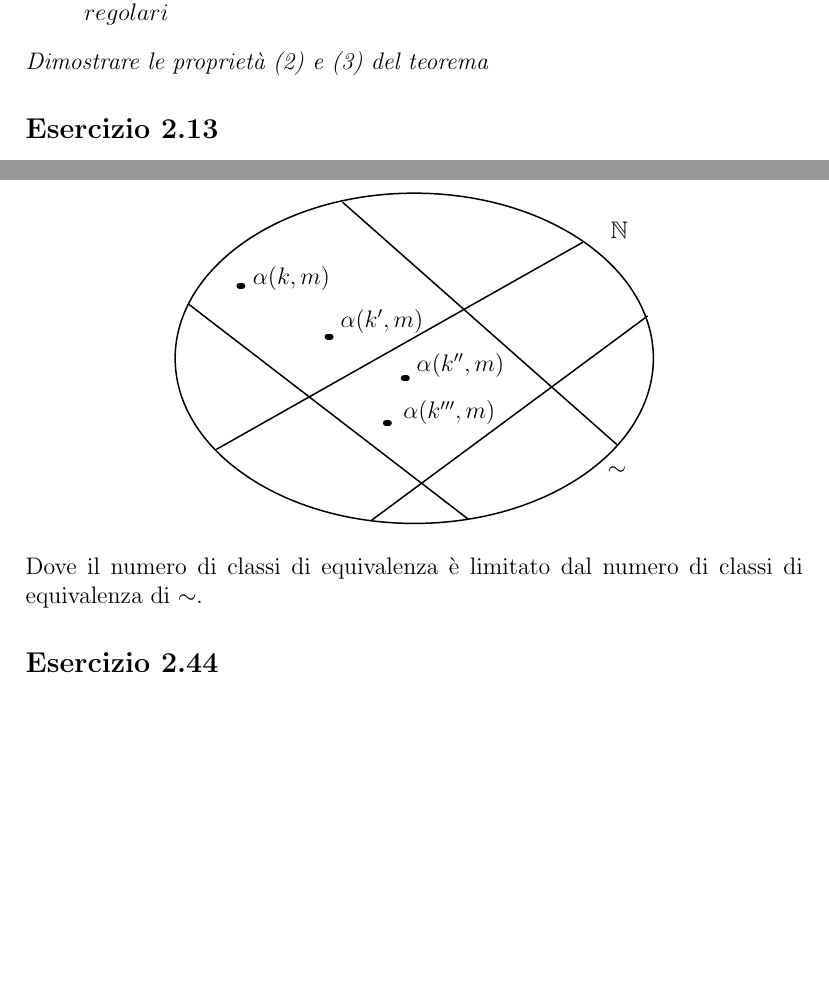
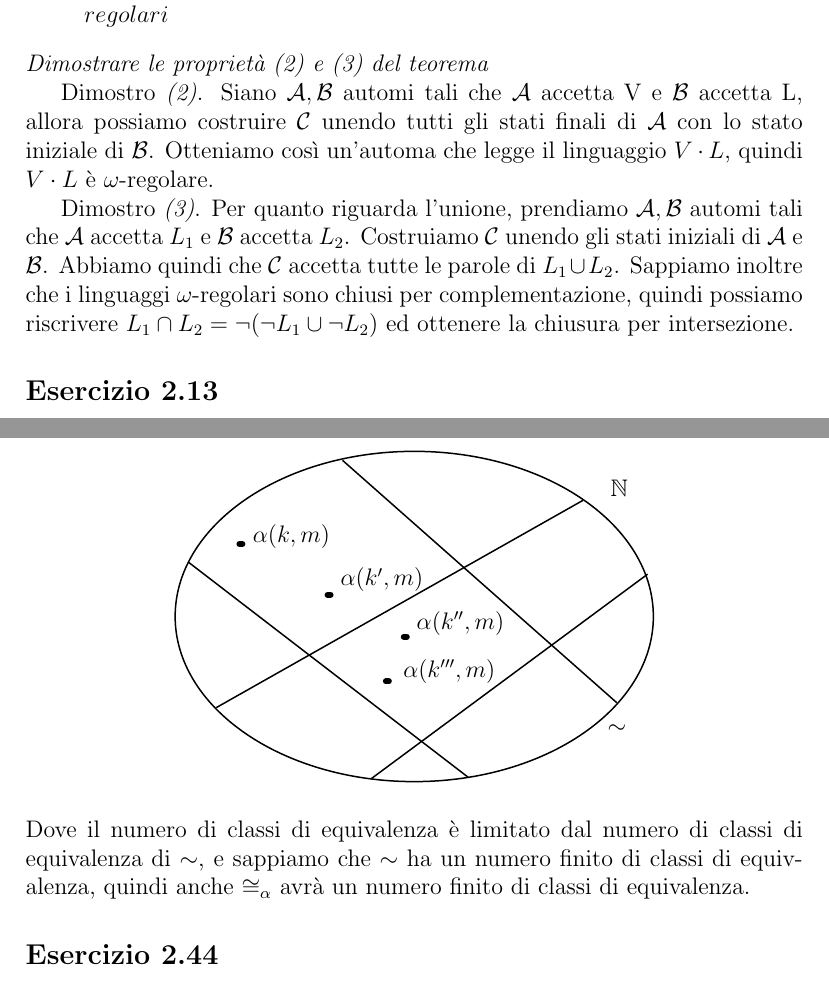
Before and after one commit to Chicco94/esercizi-automatic-verification, a LaTeX document (esercizi.tex): two parts of pages 3 and 5 of 9 before the commit and two parts of pages 3 and 6 of 9 after it, joined at a grey line, cut so that both start at the same text, the shorter picture padded with empty space. Compiled offline with pdfLaTeX.

Commit message:
esercizi 2.7 e 2.25

```diff
--- a/esercizi.tex
+++ b/esercizi.tex
@@ -115,6 +115,9 @@ In questo caso abbiamo che $W^\omega = \overrightarrow{W}$.
 \end{enumerate}
 \textit{Dimostrare le proprietà (2) e (3) del teorema}
 
+Dimostro \textit{(2)}. Siano $\mathcal{A}, \mathcal{B}$ automi tali che $\mathcal{A}$ accetta V e $\mathcal{B}$ accetta L, allora possiamo costruire $\mathcal{C}$ unendo tutti gli stati finali di $\mathcal{A}$ con lo stato iniziale di $\mathcal{B}$. Otteniamo così un'automa che legge il linguaggio $V\cdot L$, quindi $V \cdot L$ è $\omega$-regolare.
+
+Dimostro \textit{(3)}. Per quanto riguarda l'unione, prendiamo $\mathcal{A}, \mathcal{B}$ automi tali che $\mathcal{A}$ accetta $L_1$ e $\mathcal{B}$ accetta $L_2$. Costruiamo $\mathcal{C}$ unendo gli stati iniziali di $\mathcal{A}$ e $\mathcal{B}$. Abbiamo quindi che $\mathcal{C}$ accetta tutte le parole di $L_1 \cup L_2$. Sappiamo inoltre che i linguaggi $\omega$-regolari sono chiusi per complementazione, quindi possiamo riscrivere $L_1 \cap L_2 = \neg (\neg L_1 \cup \neg L_2)$ ed ottenere la chiusura per intersezione.
 
 \subsection*{Esercizio 2.13}
 \textit{Fornire un esempio di parola non definitivamente periodica}
@@ -204,7 +207,7 @@ Dimostro che $\congAlpha$ ha indice finito. Dato che $\sim$ ha indice finito, pe
 	\draw (174.67,151.57) node [anchor=north west][inner sep=0.75pt]    {$\alpha ( k''',m)$};
 	\end{tikzpicture}
 \end{center}
-Dove il numero di classi di equivalenza è limitato dal numero di classi di equivalenza di $\sim$.
+Dove il numero di classi di equivalenza è limitato dal numero di classi di equivalenza di $\sim$, e sappiamo che $\sim$ ha un numero finito di classi di equivalenza, quindi anche $\congAlpha$ avrà un numero finito di classi di equivalenza.
 
 
 
```
Also changed, not shown: esercizi.pdf.
